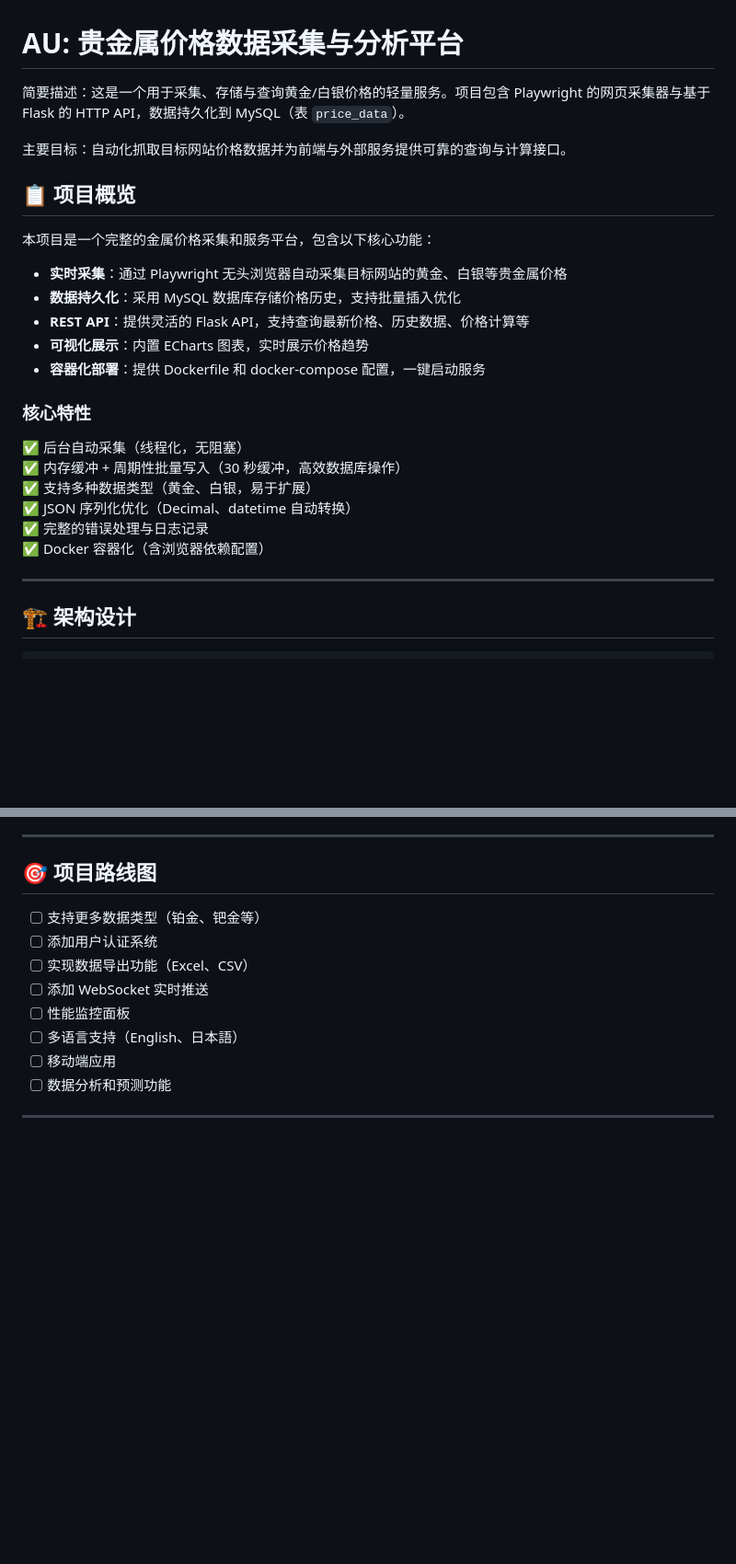
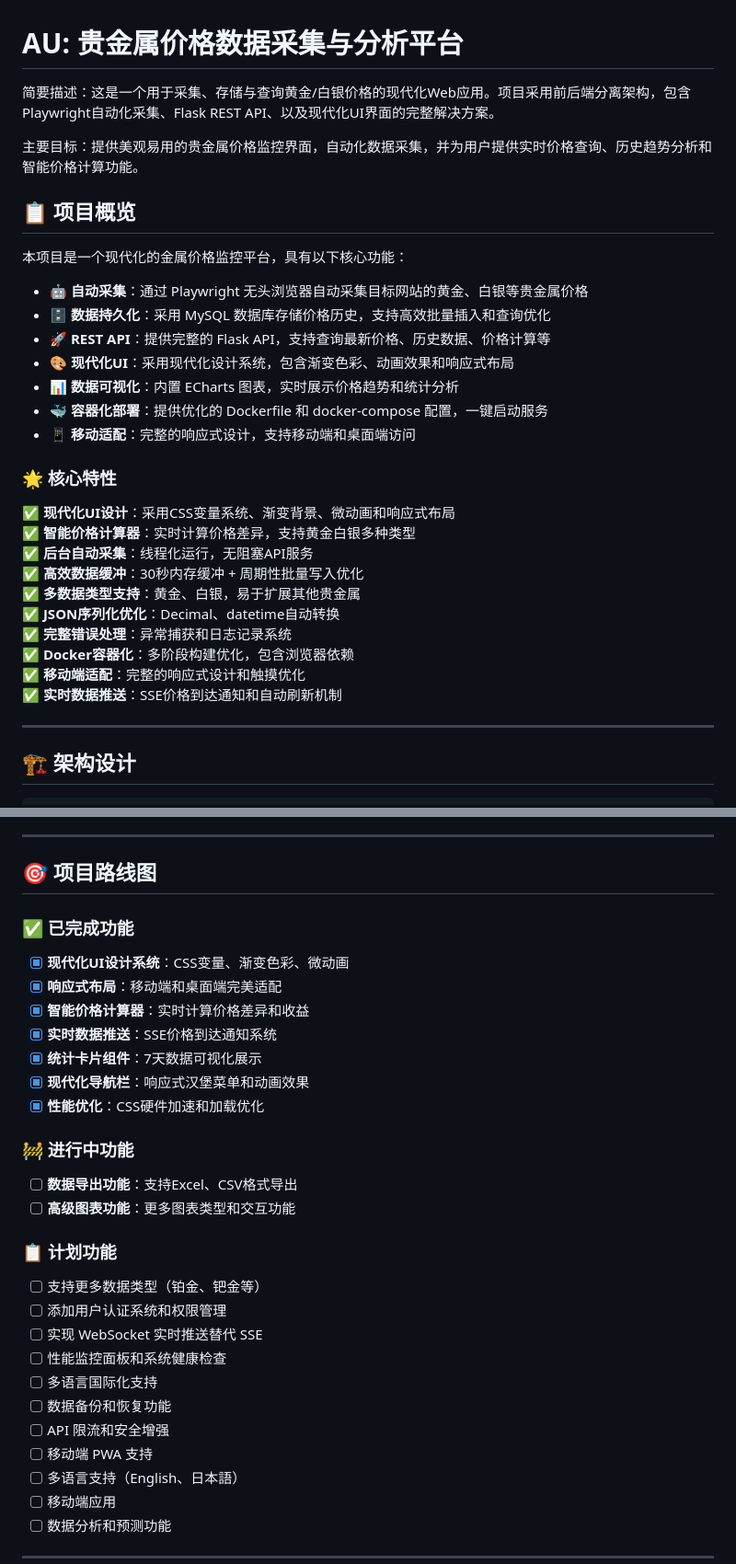
Before and after one commit to SongYuanKun/au_mesage, a Markdown page: README.md, 2 parts joined by grey strips. Shown at 92% size. GitHub-like rendering; blank space fills up the shorter version.

```diff
--- a/README.md
+++ b/README.md
@@ -1,27 +1,33 @@
 # AU: 贵金属价格数据采集与分析平台
 
-简要描述：这是一个用于采集、存储与查询黄金/白银价格的轻量服务。项目包含 Playwright 的网页采集器与基于 Flask 的 HTTP API，数据持久化到 MySQL（表 `price_data`）。
+简要描述：这是一个用于采集、存储与查询黄金/白银价格的现代化Web应用。项目采用前后端分离架构，包含Playwright自动化采集、Flask REST API、以及现代化UI界面的完整解决方案。
 
-主要目标：自动化抓取目标网站价格数据并为前端与外部服务提供可靠的查询与计算接口。
+主要目标：提供美观易用的贵金属价格监控界面，自动化数据采集，并为用户提供实时价格查询、历史趋势分析和智能价格计算功能。
 
 ## 📋 项目概览
 
-本项目是一个完整的金属价格采集和服务平台，包含以下核心功能：
+本项目是一个现代化的金属价格监控平台，具有以下核心功能：
 
-- **实时采集**：通过 Playwright 无头浏览器自动采集目标网站的黄金、白银等贵金属价格
-- **数据持久化**：采用 MySQL 数据库存储价格历史，支持批量插入优化
-- **REST API**：提供灵活的 Flask API，支持查询最新价格、历史数据、价格计算等
-- **可视化展示**：内置 ECharts 图表，实时展示价格趋势
-- **容器化部署**：提供 Dockerfile 和 docker-compose 配置，一键启动服务
+- **🤖 自动采集**：通过 Playwright 无头浏览器自动采集目标网站的黄金、白银等贵金属价格
+- **🗄️ 数据持久化**：采用 MySQL 数据库存储价格历史，支持高效批量插入和查询优化
+- **🚀 REST API**：提供完整的 Flask API，支持查询最新价格、历史数据、价格计算等
+- **🎨 现代化UI**：采用现代化设计系统，包含渐变色彩、动画效果和响应式布局
+- **📊 数据可视化**：内置 ECharts 图表，实时展示价格趋势和统计分析
+- **🐳 容器化部署**：提供优化的 Dockerfile 和 docker-compose 配置，一键启动服务
+- **📱 移动适配**：完整的响应式设计，支持移动端和桌面端访问
 
-### 核心特性
+### 🌟 核心特性
 
-✅ 后台自动采集（线程化，无阻塞）
-✅ 内存缓冲 + 周期性批量写入（30 秒缓冲，高效数据库操作）
-✅ 支持多种数据类型（黄金、白银，易于扩展）
-✅ JSON 序列化优化（Decimal、datetime 自动转换）
-✅ 完整的错误处理与日志记录
-✅ Docker 容器化（含浏览器依赖配置）
+✅ **现代化UI设计**：采用CSS变量系统、渐变背景、微动画和响应式布局
+✅ **智能价格计算器**：实时计算价格差异，支持黄金白银多种类型
+✅ **后台自动采集**：线程化运行，无阻塞API服务
+✅ **高效数据缓冲**：30秒内存缓冲 + 周期性批量写入优化
+✅ **多数据类型支持**：黄金、白银，易于扩展其他贵金属
+✅ **JSON序列化优化**：Decimal、datetime自动转换
+✅ **完整错误处理**：异常捕获和日志记录系统
+✅ **Docker容器化**：多阶段构建优化，包含浏览器依赖
+✅ **移动端适配**：完整的响应式设计和触摸优化
+✅ **实时数据推送**：SSE价格到达通知和自动刷新机制
 
 ---
 
@@ -1105,11 +1192,28 @@ Get-Content price_service.log | Select-String "2025-11-24"
 
 ## 🎯 项目路线图
 
+### ✅ 已完成功能
+- [x] **现代化UI设计系统**：CSS变量、渐变色彩、微动画
+- [x] **响应式布局**：移动端和桌面端完美适配
+- [x] **智能价格计算器**：实时计算价格差异和收益
+- [x] **实时数据推送**：SSE价格到达通知系统
+- [x] **统计卡片组件**：7天数据可视化展示
+- [x] **现代化导航栏**：响应式汉堡菜单和动画效果
+- [x] **性能优化**：CSS硬件加速和加载优化
+
+### 🚧 进行中功能
+- [ ] **数据导出功能**：支持Excel、CSV格式导出
+- [ ] **高级图表功能**：更多图表类型和交互功能
+
+### 📋 计划功能
 - [ ] 支持更多数据类型（铂金、钯金等）
-- [ ] 添加用户认证系统
-- [ ] 实现数据导出功能（Excel、CSV）
-- [ ] 添加 WebSocket 实时推送
-- [ ] 性能监控面板
+- [ ] 添加用户认证系统和权限管理
+- [ ] 实现 WebSocket 实时推送替代 SSE
+- [ ] 性能监控面板和系统健康检查
+- [ ] 多语言国际化支持
+- [ ] 数据备份和恢复功能
+- [ ] API 限流和安全增强
+- [ ] 移动端 PWA 支持
 - [ ] 多语言支持（English、日本語）
 - [ ] 移动端应用
 - [ ] 数据分析和预测功能
```
Also changed, not shown: other parts of README.md (+93 -12 lines).
